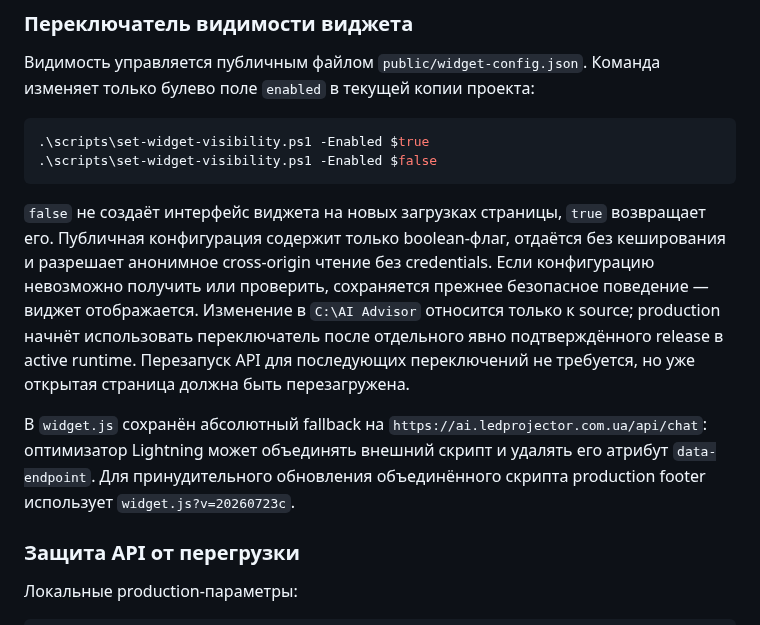
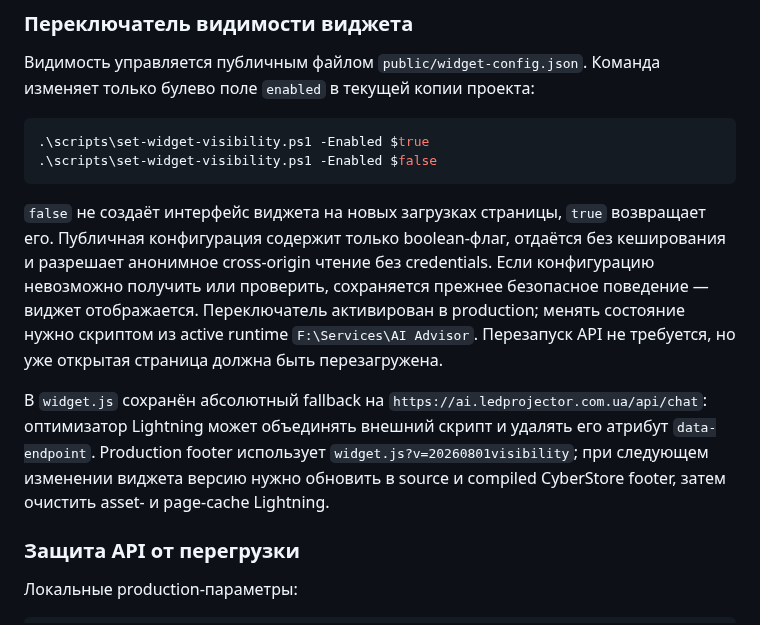
Before and after one commit to roman4ik1985/ai-advisor, a Markdown page: README.md, the part around the change. GitHub-like rendering.

Commit message:
docs: record production widget activation

````diff
--- a/README.md
+++ b/README.md
@@ -212,9 +212,9 @@ npm run start:api:background
 .\scripts\set-widget-visibility.ps1 -Enabled $false
 ```
 
-`false` не создаёт интерфейс виджета на новых загрузках страницы, `true` возвращает его. Публичная конфигурация содержит только boolean-флаг, отдаётся без кеширования и разрешает анонимное cross-origin чтение без credentials. Если конфигурацию невозможно получить или проверить, сохраняется прежнее безопасное поведение — виджет отображается. Изменение в `C:\AI Advisor` относится только к source; production начнёт использовать переключатель после отдельного явно подтверждённого release в active runtime. Перезапуск API для последующих переключений не требуется, но уже открытая страница должна быть перезагружена.
+`false` не создаёт интерфейс виджета на новых загрузках страницы, `true` возвращает его. Публичная конфигурация содержит только boolean-флаг, отдаётся без кеширования и разрешает анонимное cross-origin чтение без credentials. Если конфигурацию невозможно получить или проверить, сохраняется прежнее безопасное поведение — виджет отображается. Переключатель активирован в production; менять состояние нужно скриптом из active runtime `F:\Services\AI Advisor`. Перезапуск API не требуется, но уже открытая страница должна быть перезагружена.
 
-В `widget.js` сохранён абсолютный fallback на `https://ai.ledprojector.com.ua/api/chat`: оптимизатор Lightning может объединять внешний скрипт и удалять его атрибут `data-endpoint`. Для принудительного обновления объединённого скрипта production footer использует `widget.js?v=20260723c`.
+В `widget.js` сохранён абсолютный fallback на `https://ai.ledprojector.com.ua/api/chat`: оптимизатор Lightning может объединять внешний скрипт и удалять его атрибут `data-endpoint`. Production footer использует `widget.js?v=20260801visibility`; при следующем изменении виджета версию нужно обновить в source и compiled CyberStore footer, затем очистить asset- и page-cache Lightning.
 
 ### Защита API от перегрузки
 
````
Also changed, not shown: PROJECT_LOG.md (+1 -0 lines).
